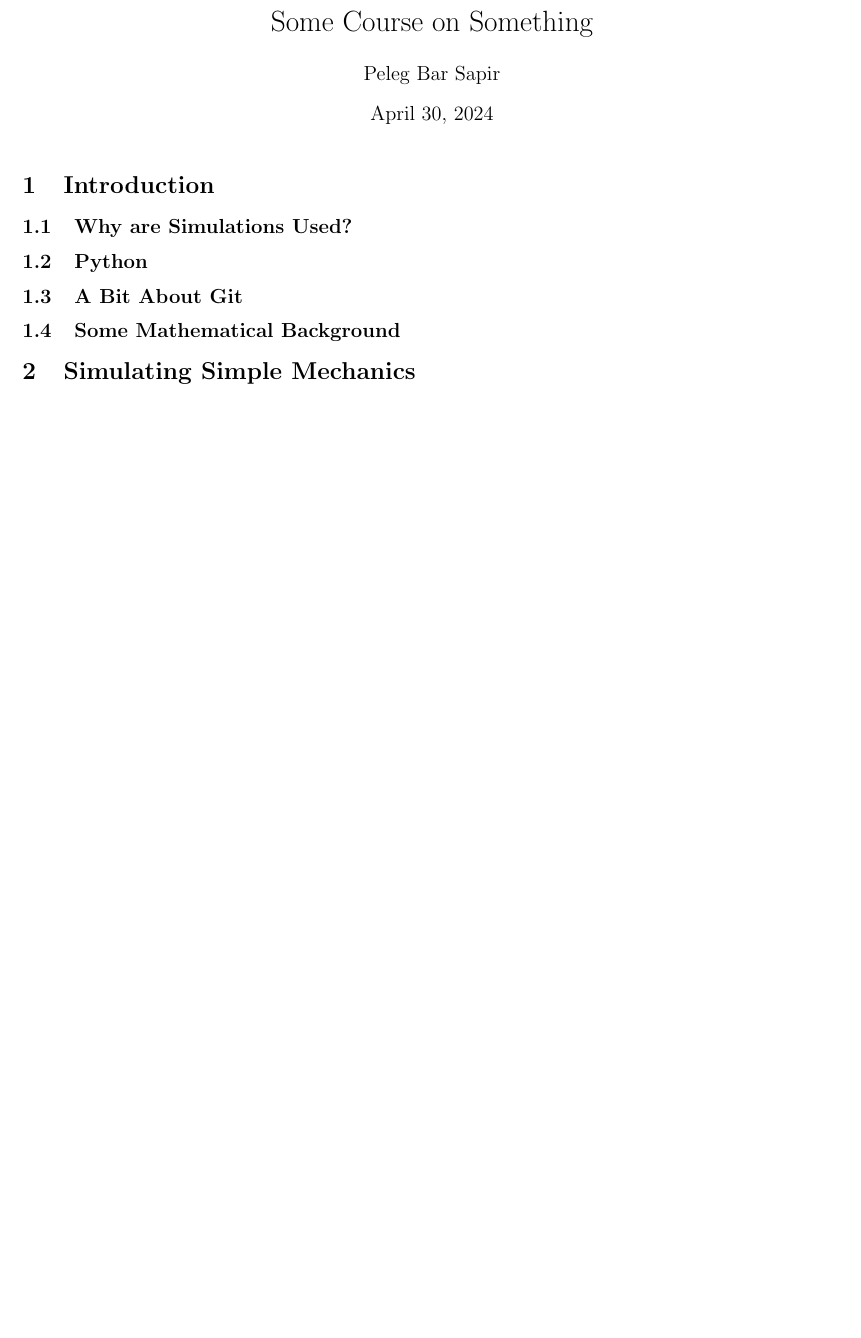
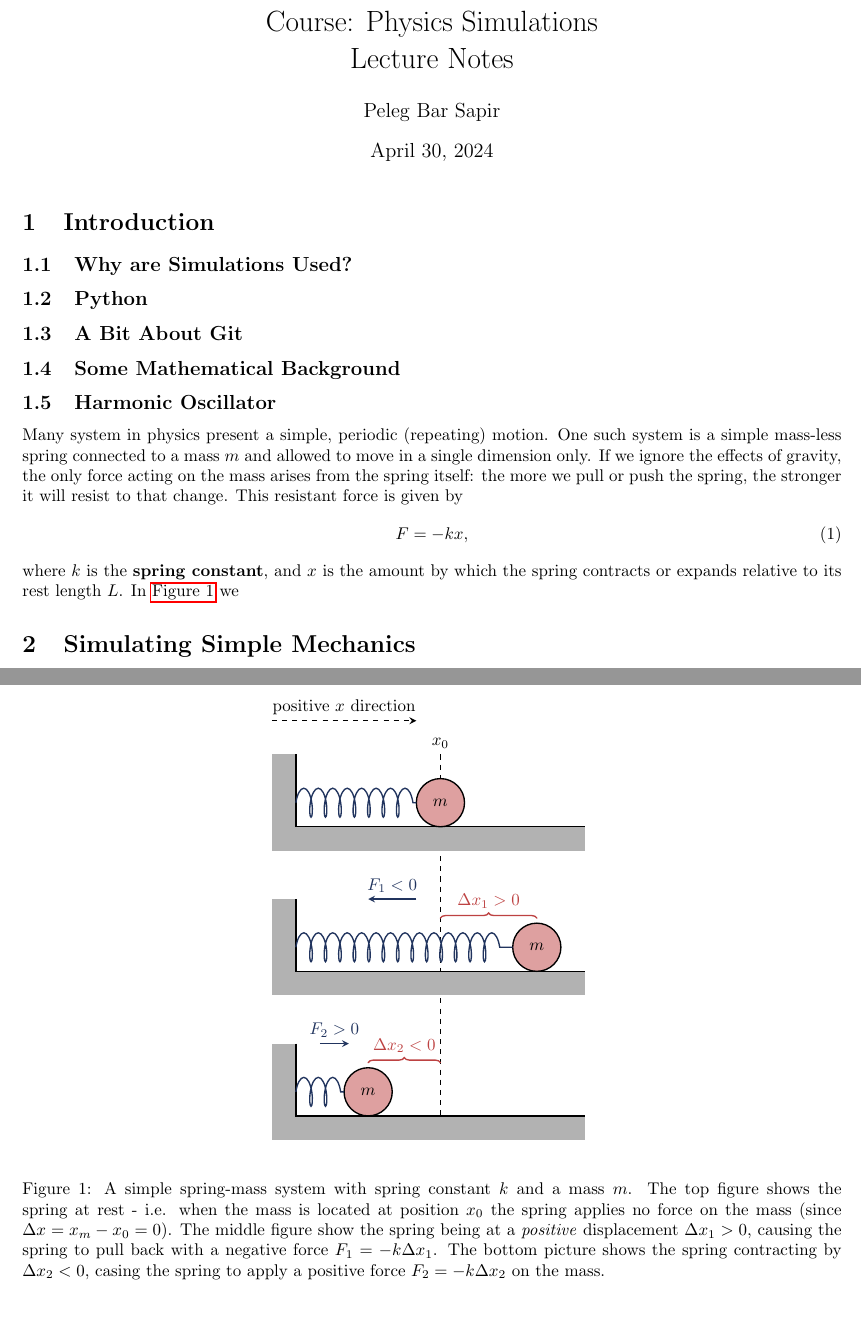
Before and after one commit to pelegs/physics_simulations_course, a LaTeX document (notes/main.tex, which reads notes/sections/intro.tex): part of the page before the commit and two parts of pages 1 and 2 of 2 after it, the two joined at a grey line, cut at the place of the change, the shorter picture padded with empty space. Compiled offline with pdfLaTeX.

Commit message:
Started actual work on content

```diff
--- a/notes/main.tex
+++ b/notes/main.tex
@@ -19,8 +41,12 @@
 \usepackage{hyperref}
 % \usepackage{cleveref}
 
+% Text stuff
+\usepackage{csquotes}
+
 % Content related-stuff
-\title{Some Course on Something}
+\title{Course: Physics Simulations\\Lecture Notes}
+% NOTE: add mote details!
 \author{Peleg Bar Sapir}
 
 %%%% MAIN DOC %%%%
--- a/notes/sections/intro.tex
+++ b/notes/sections/intro.tex
@@ -3,3 +3,43 @@
 \subsection{Python}
 \subsection{A Bit About Git}
 \subsection{Some Mathematical Background}
+
+\subsection{Harmonic Oscillator}
+Many system in physics present a simple, periodic (repeating) motion. One such system is a simple mass-less spring connected to a mass $m$ and allowed to move in a single dimension only. If we ignore the effects of gravity, the only force acting on the mass arises from the spring itself: the more we pull or push the spring, the stronger it will resist to that change. This resistant force is given by
+\begin{equation}
+  F = -kx,
+  \label{eq:spring_force}
+\end{equation}
+where $k$ is the \textbf{spring constant}, and $x$ is the amount by which the spring contracts or expands relative to its rest length $L$. In \autoref{fig:simple_spring} we
+
+\begin{figure}
+  \begin{center}
+    \begin{tikzpicture}
+      \coordinate (x0) at (3,1.5);
+      \draw[thick, dashed, black] (x0 |- 0,1) node [above] {$x_0$} -- ++(0,-8);
+      \draw[thick, dashed,-stealth] (-0.5, 1.7) -- ++(3,0) node [midway, above] {positive $x$ direction};
+
+      \draw[line width=5mm, black!30] (-0.25,1) -- ++(0,-1.75) -- ++(6.25,0);
+      \draw[thick] (0,1) -- ++(0,-1.5) -- ++(6,0);
+      \draw[thick, fill=xred!50] (3,0) circle (0.5) node (m1) {$m$};
+      \draw[springcoil, xdarkblue] (0,0) -- ($(m1)-(0.5,0)$);
+
+      \draw[line width=5mm, black!30] (-0.25,-2) -- ++(0,-1.75) -- ++(6.25,0);
+      \draw[thick] (0,-2) -- ++(0,-1.5) -- ++(6,0);
+      \draw[thick, fill=xred!50] (5,-3) circle (0.5) node (m2) {$m$};
+      \draw[springcoil, xdarkblue] (0,-3) -- ($(m2)-(0.5,0)$);
+
+      \draw[line width=5mm, black!30] (-0.25,-5) -- ++(0,-1.75) -- ++(6.25,0);
+      \draw[thick] (0,-5) -- ++(0,-1.5) -- ++(6,0);
+      \draw[thick, fill=xred!50] (1.5,-6) circle (0.5) node (m3) {$m$};
+      \draw[springcoil, xdarkblue] (0,-6) -- ($(m3)-(0.5,0)$);
+
+      \draw[xred, thick, cap=round, decorate, decoration={brace, amplitude=3pt, raise=3pt}] (m1 |- 0,-2.5) -- (m2 |- 0,-2.5) node[midway, above, yshift=5pt]{$\Delta x_{1}>0$};
+      \draw[xred, thick, cap=round, decorate, decoration={brace, amplitude=3pt, raise=3pt, mirror}] (m1 |- 0,-5.5) -- (m3 |- 0,-5.5) node[midway, above, yshift=5pt]{$\Delta x_{2}<0$};
+
+      \draw[-stealth, thick, xdarkblue] (2.5,-2) -- ++(-1,0) node[midway, above] {$F_{1}<0$};
+      \draw[-stealth, thick, xdarkblue] (0.5,-5) -- ++(0.6,0) node[midway, above] {$F_{2}>0$};
+    \end{tikzpicture}
+  \end{center}
+  \caption{A simple spring-mass system with spring constant $k$ and a mass $m$. The top figure shows the spring at rest - i.e. when the mass is located at position $x_{0}$ the spring applies no force on the mass (since $\Delta x = x_{m}-x_{0}=0$). The middle figure show the spring being at a \textit{positive} displacement $\Delta x_{1}>0$, causing the spring to pull back with a negative force $F_{1}=-k\Delta x_{1}$. The bottom picture shows the spring contracting by $\Delta x_{2}<0$, casing the spring to apply a positive force $F_{2}=-k\Delta x_{2}$ on the mass.}\label{fig:simple_spring}
+\end{figure}
```
Also changed, not shown: notes/pdfs/main.pdf, notes/main.tex (24 more changed lines).
